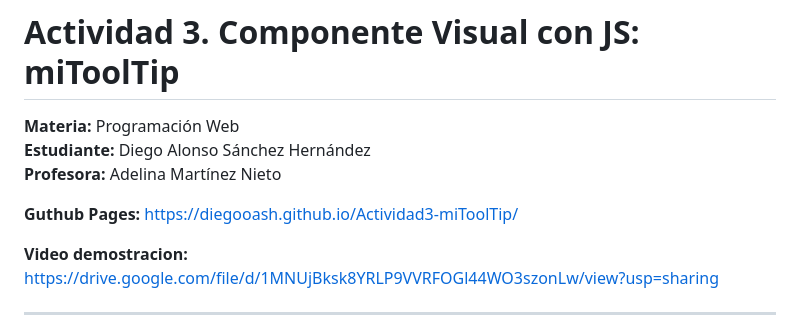
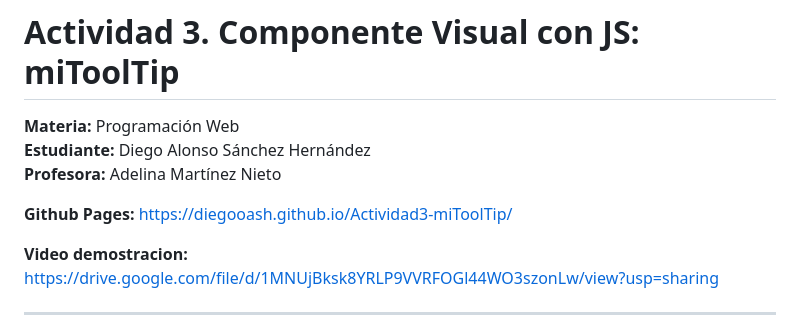
Before and after one commit to diegooash/Actividad3-miToolTip, a Markdown page: README.md, the part around the change. Drawn GitHub-style.

```diff
--- a/README.md
+++ b/README.md
@@ -4,7 +4,7 @@
 **Estudiante:** Diego Alonso Sánchez Hernández
 **Profesora:** Adelina Martínez Nieto
 
-**Guthub Pages:** https://diegooash.github.io/Actividad3-miToolTip/
+**Github Pages:** https://diegooash.github.io/Actividad3-miToolTip/
 
 **Video demostracion:** https://drive.google.com/file/d/1MNUjBksk8YRLP9VVRFOGl44WO3szonLw/view?usp=sharing
 
```
